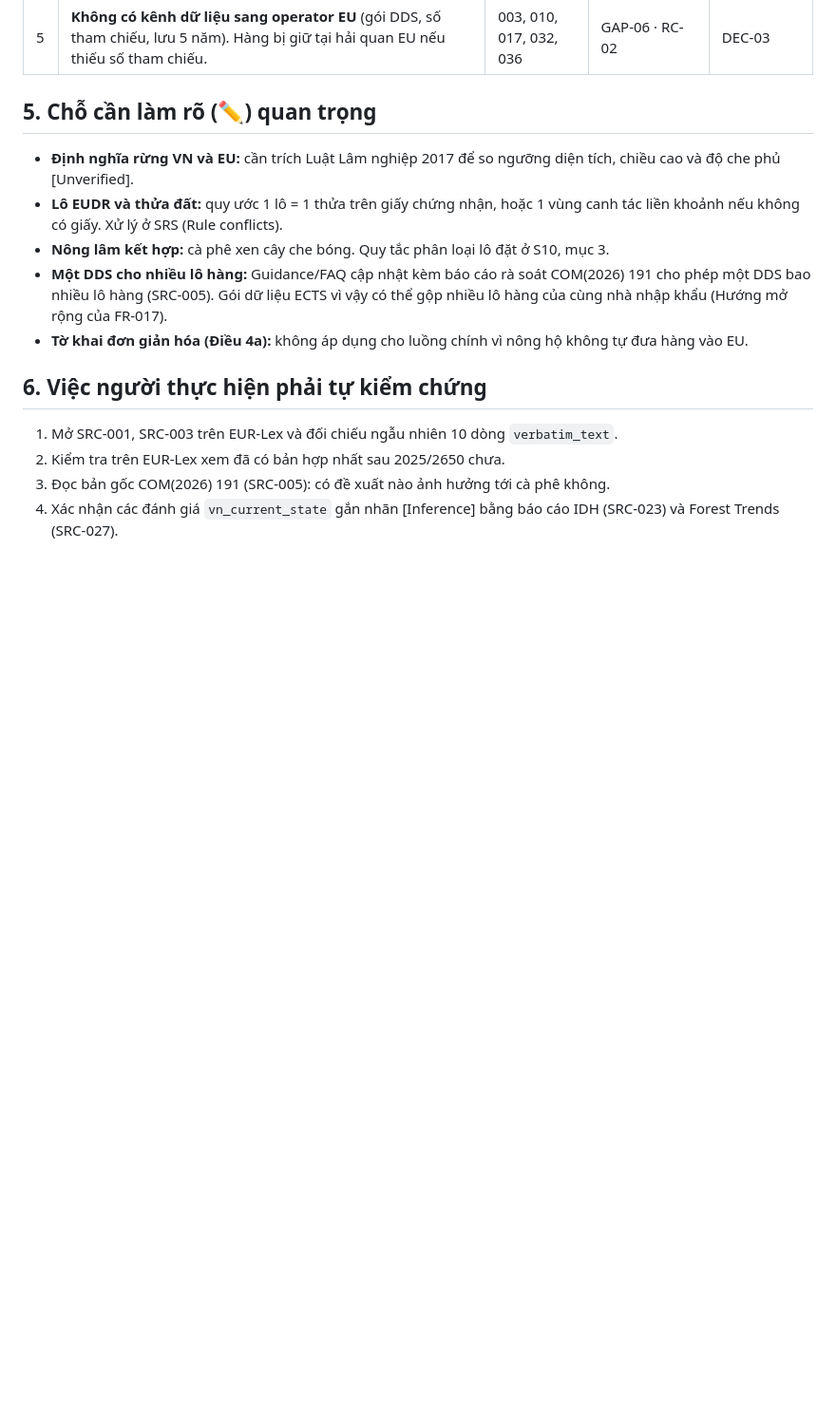
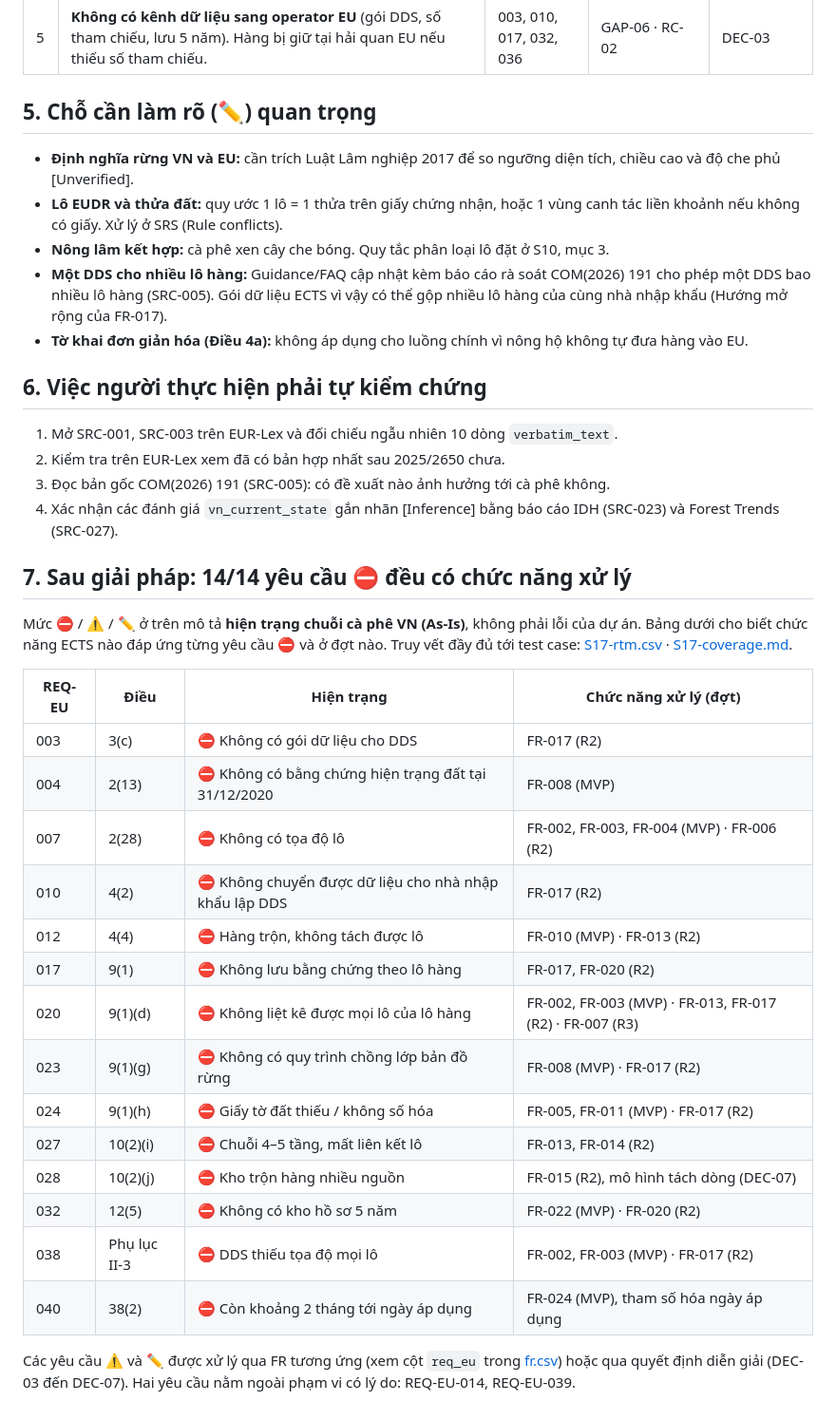
Before and after one commit to taint7684/eudr-coffee-ba, a Markdown page: 02-regulatory/S7-summary.md, the part around the change. Shown at 95% size. Drawn GitHub-style; blank space fills up the shorter version.

Commit message:
S7: thêm mục Sau giải pháp — 14/14 yêu cầu ⛔ có chức năng xử lý

```diff
--- a/02-regulatory/S7-summary.md
+++ b/02-regulatory/S7-summary.md
@@ -59,3 +59,26 @@ Mọi dòng ⛔ đều trỏ tới ít nhất một GAP (S5) và một RC (S6).
 2. Kiểm tra trên EUR-Lex xem đã có bản hợp nhất sau 2025/2650 chưa.
 3. Đọc bản gốc COM(2026) 191 (SRC-005): có đề xuất nào ảnh hưởng tới cà phê không.
 4. Xác nhận các đánh giá `vn_current_state` gắn nhãn [Inference] bằng báo cáo IDH (SRC-023) và Forest Trends (SRC-027).
+
+## 7. Sau giải pháp: 14/14 yêu cầu ⛔ đều có chức năng xử lý
+
+Mức ⛔ / ⚠️ / ✏️ ở trên mô tả **hiện trạng chuỗi cà phê VN (As-Is)**, không phải lỗi của dự án. Bảng dưới cho biết chức năng ECTS nào đáp ứng từng yêu cầu ⛔ và ở đợt nào. Truy vết đầy đủ tới test case: [S17-rtm.csv](../05-test/S17-rtm.csv) · [S17-coverage.md](../05-test/S17-coverage.md).
+
+| REQ-EU | Điều | Hiện trạng | Chức năng xử lý (đợt) |
+|---|---|---|---|
+| 003 | 3(c) | ⛔ Không có gói dữ liệu cho DDS | FR-017 (R2) |
+| 004 | 2(13) | ⛔ Không có bằng chứng hiện trạng đất tại 31/12/2020 | FR-008 (MVP) |
+| 007 | 2(28) | ⛔ Không có tọa độ lô | FR-002, FR-003, FR-004 (MVP) · FR-006 (R2) |
+| 010 | 4(2) | ⛔ Không chuyển được dữ liệu cho nhà nhập khẩu lập DDS | FR-017 (R2) |
+| 012 | 4(4) | ⛔ Hàng trộn, không tách được lô | FR-010 (MVP) · FR-013 (R2) |
+| 017 | 9(1) | ⛔ Không lưu bằng chứng theo lô hàng | FR-017, FR-020 (R2) |
+| 020 | 9(1)(d) | ⛔ Không liệt kê được mọi lô của lô hàng | FR-002, FR-003 (MVP) · FR-013, FR-017 (R2) · FR-007 (R3) |
+| 023 | 9(1)(g) | ⛔ Không có quy trình chồng lớp bản đồ rừng | FR-008 (MVP) · FR-017 (R2) |
+| 024 | 9(1)(h) | ⛔ Giấy tờ đất thiếu / không số hóa | FR-005, FR-011 (MVP) · FR-017 (R2) |
+| 027 | 10(2)(i) | ⛔ Chuỗi 4–5 tầng, mất liên kết lô | FR-013, FR-014 (R2) |
+| 028 | 10(2)(j) | ⛔ Kho trộn hàng nhiều nguồn | FR-015 (R2), mô hình tách dòng (DEC-07) |
+| 032 | 12(5) | ⛔ Không có kho hồ sơ 5 năm | FR-022 (MVP) · FR-020 (R2) |
+| 038 | Phụ lục II-3 | ⛔ DDS thiếu tọa độ mọi lô | FR-002, FR-003 (MVP) · FR-017 (R2) |
+| 040 | 38(2) | ⛔ Còn khoảng 2 tháng tới ngày áp dụng | FR-024 (MVP), tham số hóa ngày áp dụng |
+
+Các yêu cầu ⚠️ và ✏️ được xử lý qua FR tương ứng (xem cột `req_eu` trong [fr.csv](../04-solution/trace/fr.csv)) hoặc qua quyết định diễn giải (DEC-03 đến DEC-07). Hai yêu cầu nằm ngoài phạm vi có lý do: REQ-EU-014, REQ-EU-039.
```
